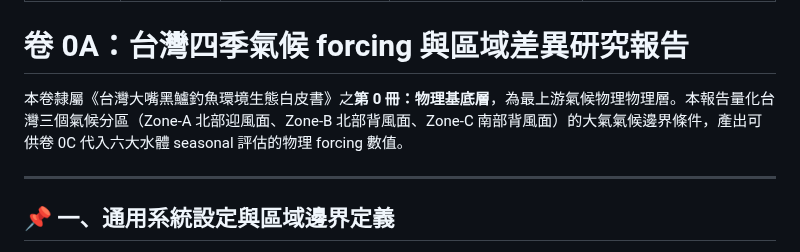
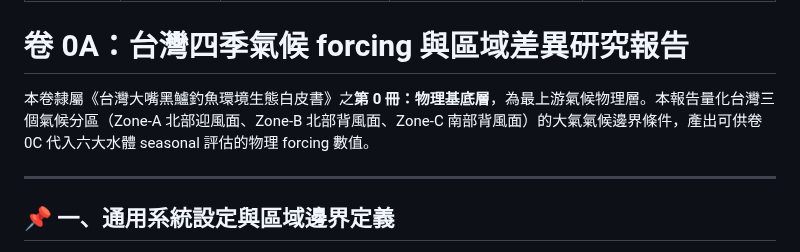
Before and after one commit to randy-liu/twbass, a Markdown page: 0A_台灣四季氣候 forcing 與區域差異.md, the part around the change. Drawn GitHub-style.

Commit message:
fix: 修正 0A 報告行 11 文字誤植（物理物理層→物理層）
Co-Authored-By: Claude Sonnet 4.6 <noreply@anthropic.com>

```diff
--- a/0A_台灣四季氣候 forcing 與區域差異.md
+++ b/0A_台灣四季氣候 forcing 與區域差異.md
@@ -8,7 +8,7 @@ Key_Mechanisms: 春雨遲滯效應、梅雨水量替換、颱風風應力擾動
 
 # 卷 0A：台灣四季氣候 forcing 與區域差異研究報告
 
-本卷隸屬《台灣大嘴黑鱸釣魚環境生態白皮書》之**第 0 冊：物理基底層**，為最上游氣候物理物理層。本報告量化台灣三個氣候分區（Zone-A 北部迎風面、Zone-B 北部背風面、Zone-C 南部背風面）的大氣氣候邊界條件，產出可供卷 0C 代入六大水體 seasonal 評估的物理 forcing 數值。
+本卷隸屬《台灣大嘴黑鱸釣魚環境生態白皮書》之**第 0 冊：物理基底層**，為最上游氣候物理層。本報告量化台灣三個氣候分區（Zone-A 北部迎風面、Zone-B 北部背風面、Zone-C 南部背風面）的大氣氣候邊界條件，產出可供卷 0C 代入六大水體 seasonal 評估的物理 forcing 數值。
 
 ---
 
```
